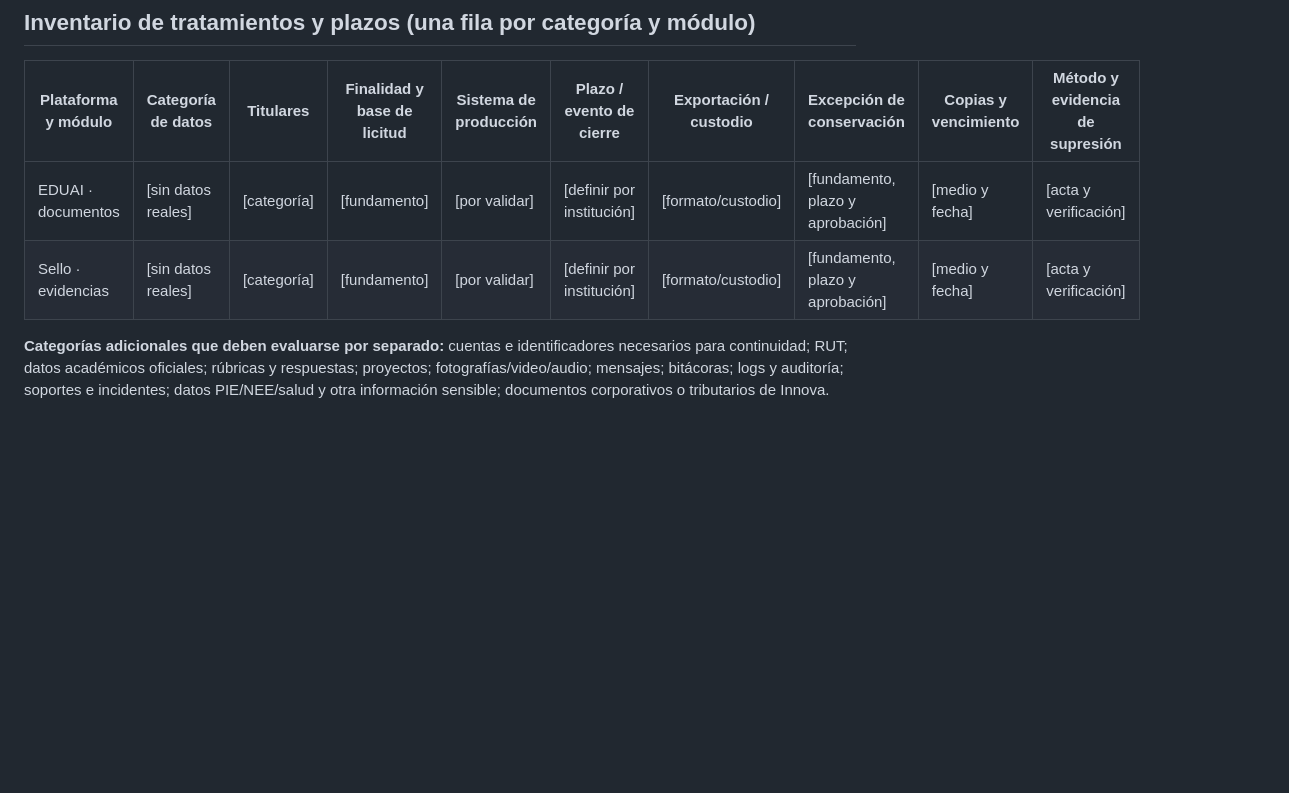
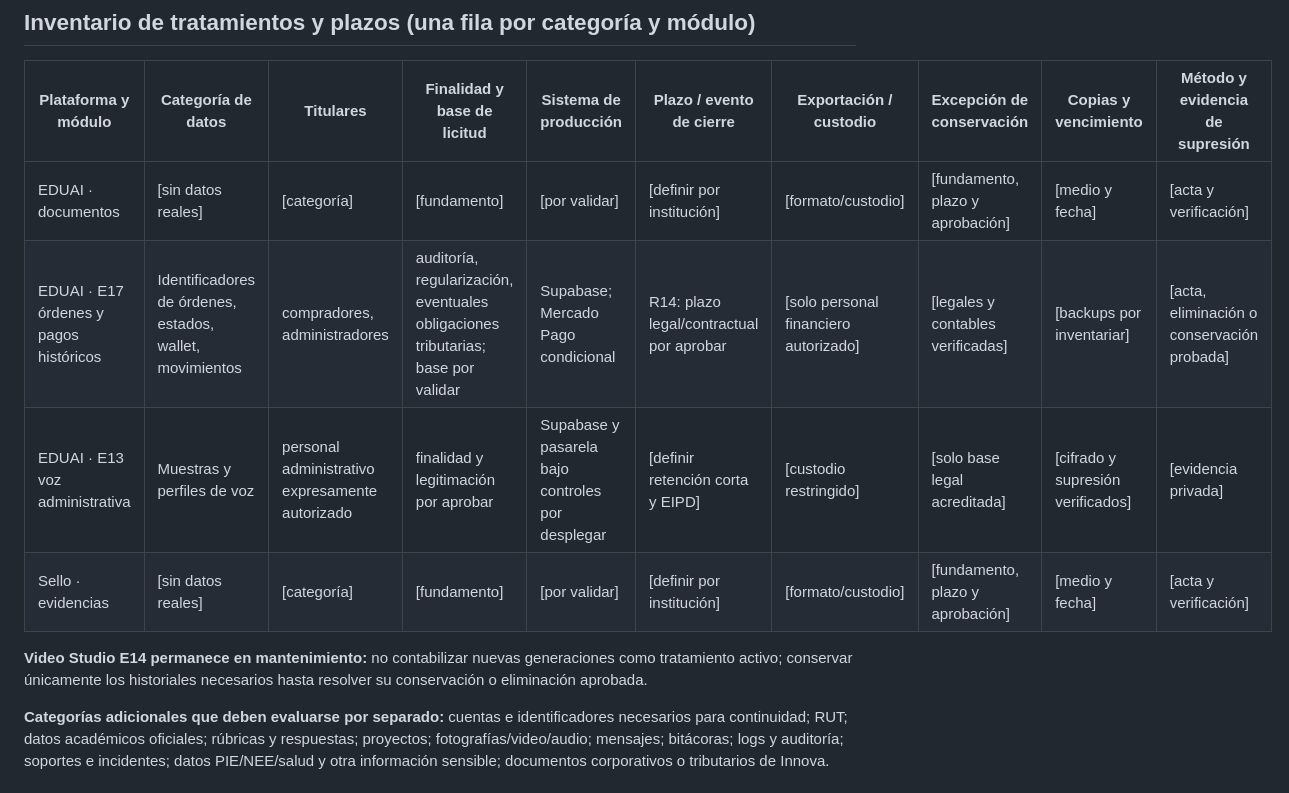
Before and after one commit to innova-space-edu/ceo_AI_mira, a Markdown page: docs/PLANTILLA_MATRIZ_CONSERVACION_2026.md, the part around one of its changes. Rendered like a GitHub page; blank space fills up the shorter version.

Commit message:
docs(privacy): actualizar biblioteca, control y anexos — docs/PLANTILLA_MATRIZ_CONSERVACION_2026.md

```diff
--- a/docs/PLANTILLA_MATRIZ_CONSERVACION_2026.md
+++ b/docs/PLANTILLA_MATRIZ_CONSERVACION_2026.md
@@ -16,7 +16,11 @@
 | Plataforma y módulo | Categoría de datos | Titulares | Finalidad y base de licitud | Sistema de producción | Plazo / evento de cierre | Exportación / custodio | Excepción de conservación | Copias y vencimiento | Método y evidencia de supresión |
 |---|---|---|---|---|---|---|---|---|---|
 | EDUAI · documentos | [sin datos reales] | [categoría] | [fundamento] | [por validar] | [definir por institución] | [formato/custodio] | [fundamento, plazo y aprobación] | [medio y fecha] | [acta y verificación] |
+| EDUAI · E17 órdenes y pagos históricos | Identificadores de órdenes, estados, wallet, movimientos | compradores, administradores | auditoría, regularización, eventuales obligaciones tributarias; base por validar | Supabase; Mercado Pago condicional | R14: plazo legal/contractual por aprobar | [solo personal financiero autorizado] | [legales y contables verificadas] | [backups por inventariar] | [acta, eliminación o conservación probada] |
+| EDUAI · E13 voz administrativa | Muestras y perfiles de voz | personal administrativo expresamente autorizado | finalidad y legitimación por aprobar | Supabase y pasarela bajo controles por desplegar | [definir retención corta y EIPD] | [custodio restringido] | [solo base legal acreditada] | [cifrado y supresión verificados] | [evidencia privada] |
 | Sello · evidencias | [sin datos reales] | [categoría] | [fundamento] | [por validar] | [definir por institución] | [formato/custodio] | [fundamento, plazo y aprobación] | [medio y fecha] | [acta y verificación] |
+
+**Video Studio E14 permanece en mantenimiento:** no contabilizar nuevas generaciones como tratamiento activo; conservar únicamente los historiales necesarios hasta resolver su conservación o eliminación aprobada.
 
 **Categorías adicionales que deben evaluarse por separado:** cuentas e identificadores necesarios para continuidad; RUT; datos académicos oficiales; rúbricas y respuestas; proyectos; fotografías/video/audio; mensajes; bitácoras; logs y auditoría; soportes e incidentes; datos PIE/NEE/salud y otra información sensible; documentos corporativos o tributarios de Innova.
 
```
Also changed, not shown: other parts of docs/PLANTILLA_MATRIZ_CONSERVACION_2026.md (+1 -1 lines).
